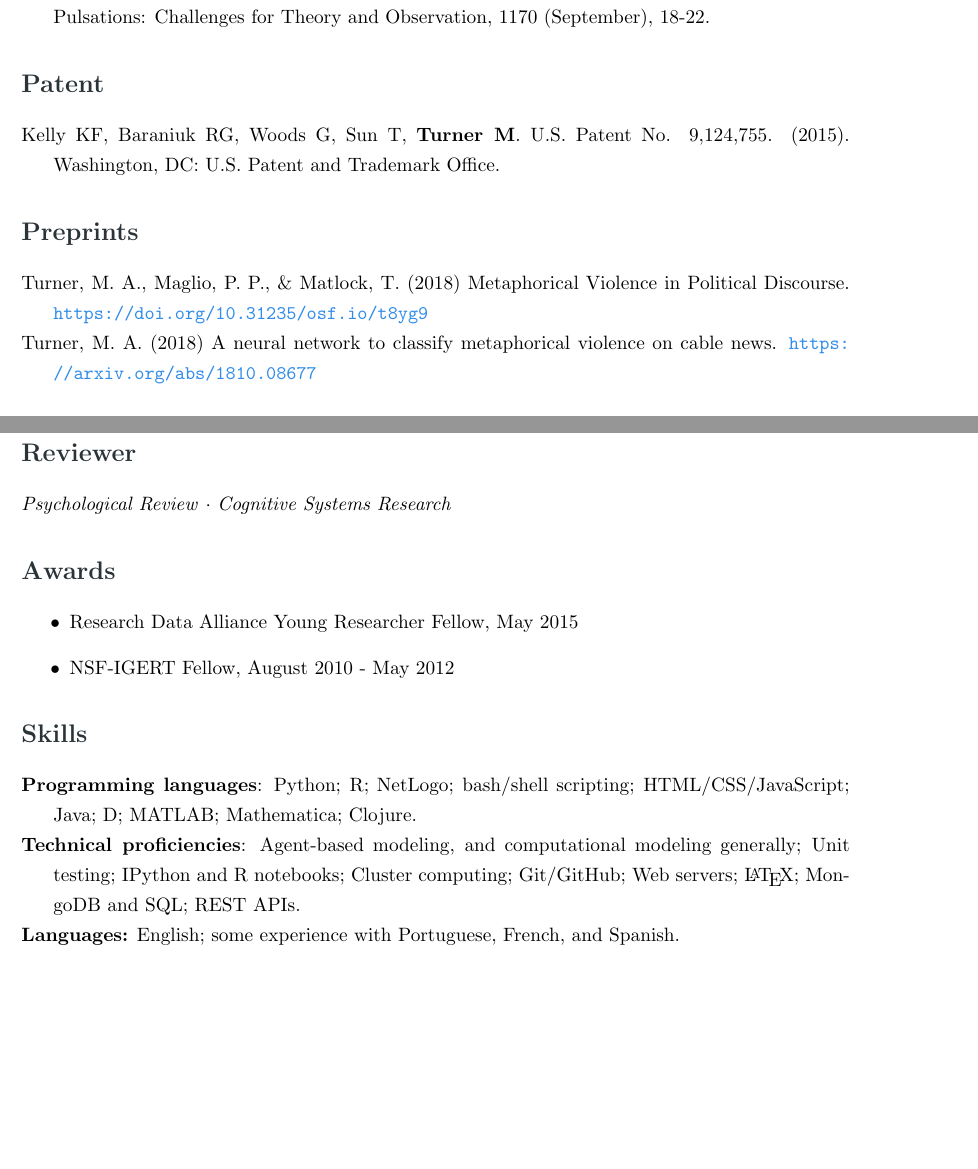
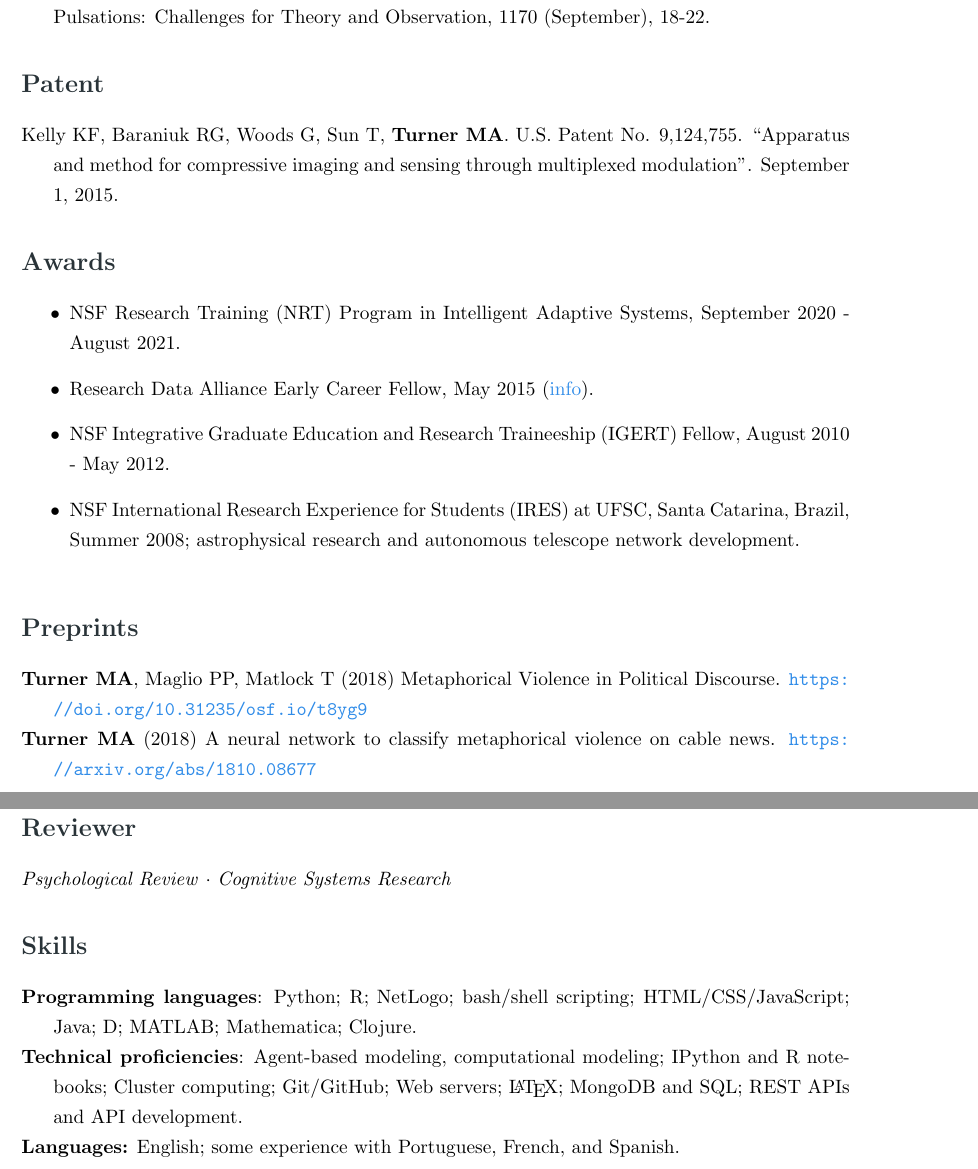
Before and after one commit to mt-digital/CV, a LaTeX CV (turner_cv.tex): two parts of pages 2 and 3 of 3, joined at a grey line, cut so that both start at the same text, the shorter picture padded with empty space. Compiled offline with pdfLaTeX.

Commit message:
updated with IRES and link to RDA fellows

```diff
--- a/cv.tex
+++ b/turner_cv.tex
@@ -131,19 +133,33 @@
 
 % \begin{minipage}{0.9\textwidth}
   \begin{hangparas}{0.25in}{1}
-  Kelly KF, Baraniuk RG, Woods G, Sun T, \textbf{Turner M}. U.S. Patent No. 9,124,755. (2015).
-Washington, DC: U.S. Patent and Trademark Office.
+  Kelly KF, Baraniuk RG, Woods G, Sun T, \textbf{Turner MA}. U.S. Patent No. 9,124,755.
+  ``Apparatus and method for compressive imaging and sensing through multiplexed modulation''.
+  September 1, 2015.
+
 
   \end{hangparas}
-% \end{minipage} \\[.25in]
+
+
+\noindent
+\section*{\textcolor{gunmetal}{Awards}}
+\begin{itemize}
+  \item NSF Research Training (NRT) Program in Intelligent Adaptive Systems, September 2020 - August 2021.
+  \item Research Data Alliance Early Career Fellow, May 2015
+    (\href{https://rd-alliance.org/rda_us data share program}{info}).
+  \item NSF Integrative Graduate Education and Research Traineeship (IGERT) Fellow, August 2010 - May 2012.
+  \item NSF International Research Experience for Students (IRES) at UFSC,
+    Santa Catarina, Brazil, Summer 2008;
+    astrophysical research and autonomous telescope network development.
+\end{itemize}
 
 \noindent
 \section*{\textcolor{gunmetal}{Preprints}}
 \begin{hangparas}{0.25in}{1}
 
-  Turner, M. A., Maglio, P. P., \& Matlock, T. (2018) Metaphorical Violence in Political Discourse. \url{https://doi.org/10.31235/osf.io/t8yg9}
+  \textbf{Turner MA}, Maglio PP, Matlock T (2018) Metaphorical Violence in Political Discourse. \url{https://doi.org/10.31235/osf.io/t8yg9}
 
-  Turner, M. A. (2018) A neural network to classify metaphorical violence on cable news. \url{https://arxiv.org/abs/1810.08677}
+  \textbf{Turner MA} (2018) A neural network to classify metaphorical violence on cable news. \url{https://arxiv.org/abs/1810.08677}
 
 \end{hangparas}
 
@@ -183,137 +199,22 @@ Washington, DC: U.S. Patent and Trademark Office.
     \emph{Psychological Review} $\cdot$ \emph{Cognitive Systems Research}
   \end{hangparas}
 
+
 \noindent
-\section*{\textcolor{gunmetal}{Awards}}
-\begin{itemize}
-  \item Research Data Alliance Young Researcher Fellow, May 2015
-  \item NSF-IGERT Fellow, August 2010 - May 2012
-\end{itemize}
-
 \section*{\textcolor{gunmetal}{Skills}}
 
 \begin{hangparas}{0.25in}{1}
   \textbf{Programming languages}: Python; R; NetLogo; bash/shell scripting;
   HTML/CSS/JavaScript; Java; D; MATLAB; Mathematica; Clojure.
 
-  \textbf{Technical proficiencies}: Agent-based modeling, and computational
-  modeling generally; Unit testing; IPython and R notebooks; Cluster computing;
-  Git/GitHub; Web servers; \LaTeX; MongoDB and SQL; REST APIs.
+  \textbf{Technical proficiencies}: Agent-based modeling, computational
+  modeling; IPython and R notebooks; Cluster computing;
+  Git/GitHub; Web servers; \LaTeX; MongoDB and SQL; REST APIs and API
+  development.
 
   \textbf{Languages:} English; some experience with Portuguese, French,
   and Spanish.
 \end{hangparas}
 
 
-% \end{adjustwidth}
-
-% \noindent \begin{tabular}{@{} l l}
-%  \Large{Education}    & \textbf{Most Recent University} \\
-%      & Ph.D., Economics, 2015. \\
-%      & Fields: International Trade, Monetary Economics, Development \\
-%      & M.A., Political Science, 2013. \\
-%      & \\
-%      & \textbf{University of Illinois Champaign-Urbana} \\
-%      & B.A., Economics, 2005. \\
-%      & \\
-%  \Large{Dissertation}    & ``Title of Dissertation" \\
-%     & \parbox{5.0in}{Short description/summary of research and estimation techniques. This can be several lines long because of the paragraph box.}\\
-%     & \\
-%  \Large{Research}    & \textbf{Department, University} \\
-%      & Postdoctoral Research Associate \\
-%      & Project: Title of Research \\
-%      & \\
-%   \Large{Teaching}   & \textbf{Department, University} \\
-%      & Instructor, Fundamentals of the Global Economy, 2016 \\
-%      & \\
-%      &\textbf{Department, University} \\
-%      & Job Title, Course Name, 2014-2015 \\
-%      & Job Title, Course Name, 2012-2014 \\
-%      & \\
-%      & \textbf{Department, University} \\
-%      & Job Title, Course Name, 2013 \\
-%      & Job Title, Course Name, 2013 \\
-%      & \\
-%  \Large{Awards and }    & \textbf{Graduate Student Teacher of the Year, Department} \\
-%   \Large{Fellowships}   & Course Name, 2014-2015 \\
-%      & \\
-%      & \textbf{Fulbright Scholarship} \\
-%      & City, Country, 2006-2009 \\
-%      & \\
-%   \Large{Languages}   & English (native), German (advanced) \\
-% \Large{and Skills}    & Stata, \LaTeX, Eviews, Mathematica  \\
-% \end{tabular}
-
-% \newpage
-
-% %%%%%%%%%%%%%%%%% REFERENCES %%%%%%%%%%%%%%%%%%%%%%%%%%
-% % The reference section has links to your references' websites and email addresses.
-
-% \noindent \begin{tabular}{@{} l l l}
-%  \Large{References} & \href{http://www.professorone.com}{Professor One} & \href{http://www.professortwo.com}{Professor Two} \\
-%  & Department Name &  Department Name  \\
-%  & University Name &  University Name \\
-%  & \small{\href{mailto:prof1@email.com}{prof1@email.com},+1\,(123)\,456-7899} & \small{\href{mailto:prof2@email.com}{prof2@email.com},+1\,(987)\,654-3210} \\
-% && \\
-%  & \href{http://www.professorthree.com}{Professor Three} & \href{http://www.professorfour.com}{Professor Four}  \\
-%  & Department Name &  Department Name \\
-%  & University Name &  University Name \\
-%  & \small{\href{mailto:prof3@email.com}{prof3@email.com},+1\,(123)\,789-1011} & \small{\href{mailto:prof4@email.com}{prof4@email.com},+1\,(789)\,456-9879} \\
-% \end{tabular}
-
-
-
-% \clearpage
-% \setlength\parindent{0cm}
-% \pagenumbering{gobble} %cover letter should be one page, {gobble}=no page number
-
-
-
-% \begin{flushright}
-%  \today                           \\
-%  \vspace{1em}
-%  Home University            \\
-%  Home Department                  \\
-%  Street Address                       \\
-%  City, State. 12345-67899   \\
-%  Phone: +1 (123) 456-7899         \\
-% \href{mailto:john.smith@email.com}{john.smith@email.com}  \\ %insert your email address here for a clickable link
-% \end{flushright}
-
-
-% \begin{flushleft}
-%  \textbf{Faculty Search Committee}         \\
-%  Name of University \\
-% Name of Department                  \\
-% Address of Department \\
-% City, State. Zip Code
-% \end{flushleft}
-
-% \vspace{2em}
-
-% Dear Sir or Madam, \\
-
-% \vspace{1em}
-% \onehalfspacing
-
-% My name is John Smith and I'm applying to the academic position in this subject at the Name of University. I have experience teaching something and something else and my research focuses on this and that. I completed my Ph.D. in this subject in September 2015 at my alma mater.
-
-% \vspace{1em}
-
-% My educational background is in this and that at the former university along with an earned Master's and Ph.D. degree in this recent subject at this alma mater. I have taught this, that, and everything else. My research is in this area, that area, and another area still.
-
-% \vspace{1em}
-
-% My dissertation advisor, Professor Head Adviser, and committee members Professor Two and Professor Three have been instrumental throughout my time at Home University. Please feel free to contact me with any questions.
-
-% \vspace{1em}
-
-% \begin{flushright}
-% Sincerely, \\
-% \vspace{1em}
-% \includegraphics[scale=0.4]{Phillips} \\ %insert your own signature here
-% \vspace{1em}
-% John Smith \\
-% \end{flushright}
-
 \end{document}
```
Also changed, not shown: turner_cv.tex (12 more changed lines).
